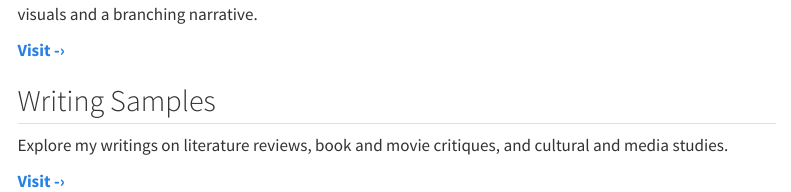
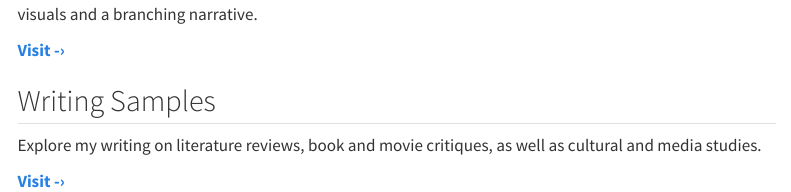
Before and after one commit to yulexun/portfolio_quarto_site, a Quarto document (index.qmd): the page in a window 1100 px wide, from 400 px down. Rendered offline with R 4.5, knitr and Pandoc in place of Quarto, with nearby package versions; menus at the side of the page are left out.

Commit message:
reducing number of ands in the main page

```diff
--- a/index.qmd
+++ b/index.qmd
@@ -20,6 +20,6 @@ A proof-of-concept interactive novel inspired by Emily Short's Galatea. Built wi
 
 ## Writing Samples
 
-Explore my writings on literature reviews, book and movie critiques, and cultural and media studies.
+Explore my writing on literature reviews, book and movie critiques, as well as cultural and media studies.
 
 **[Visit -›](posts/writingsamples.qmd)**
```
